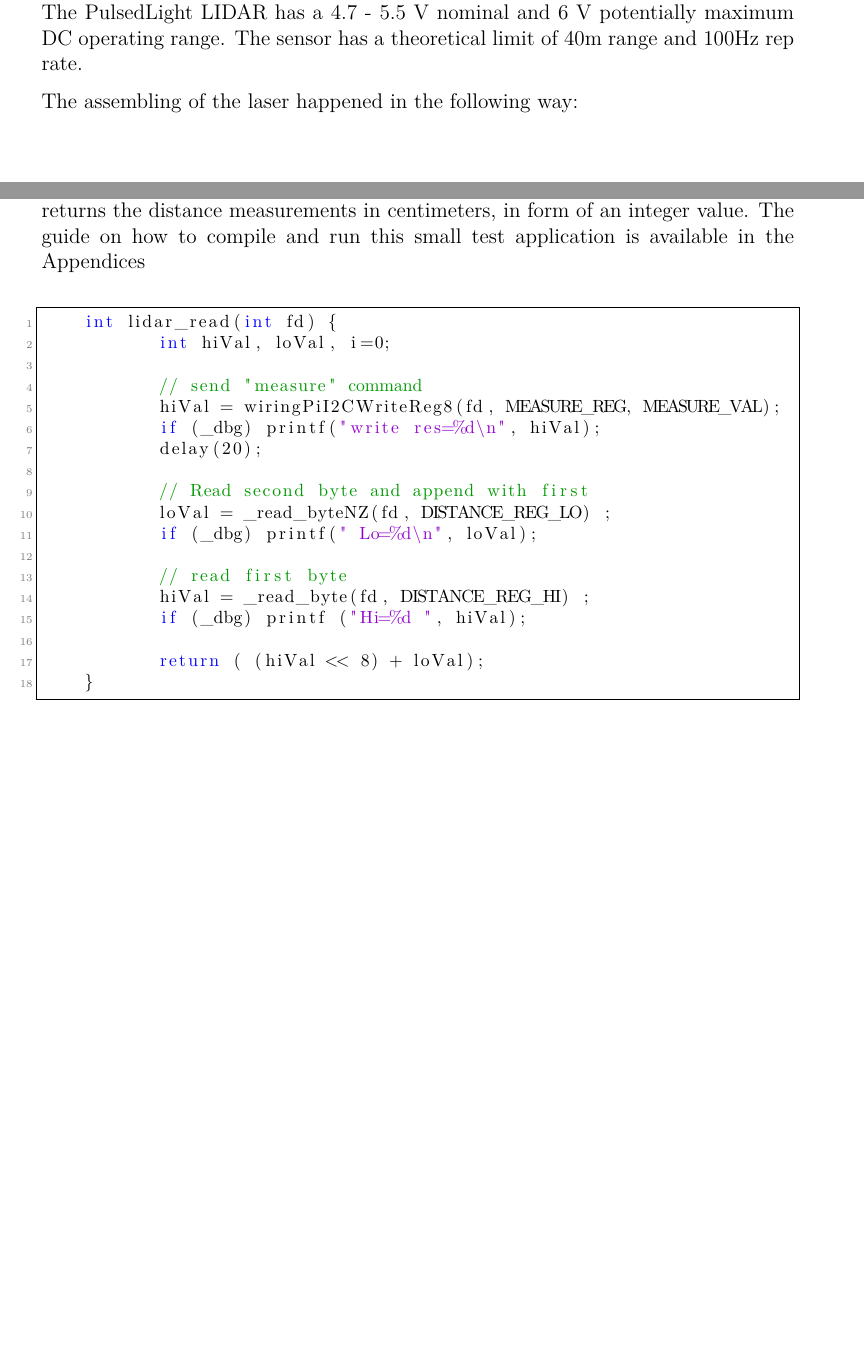
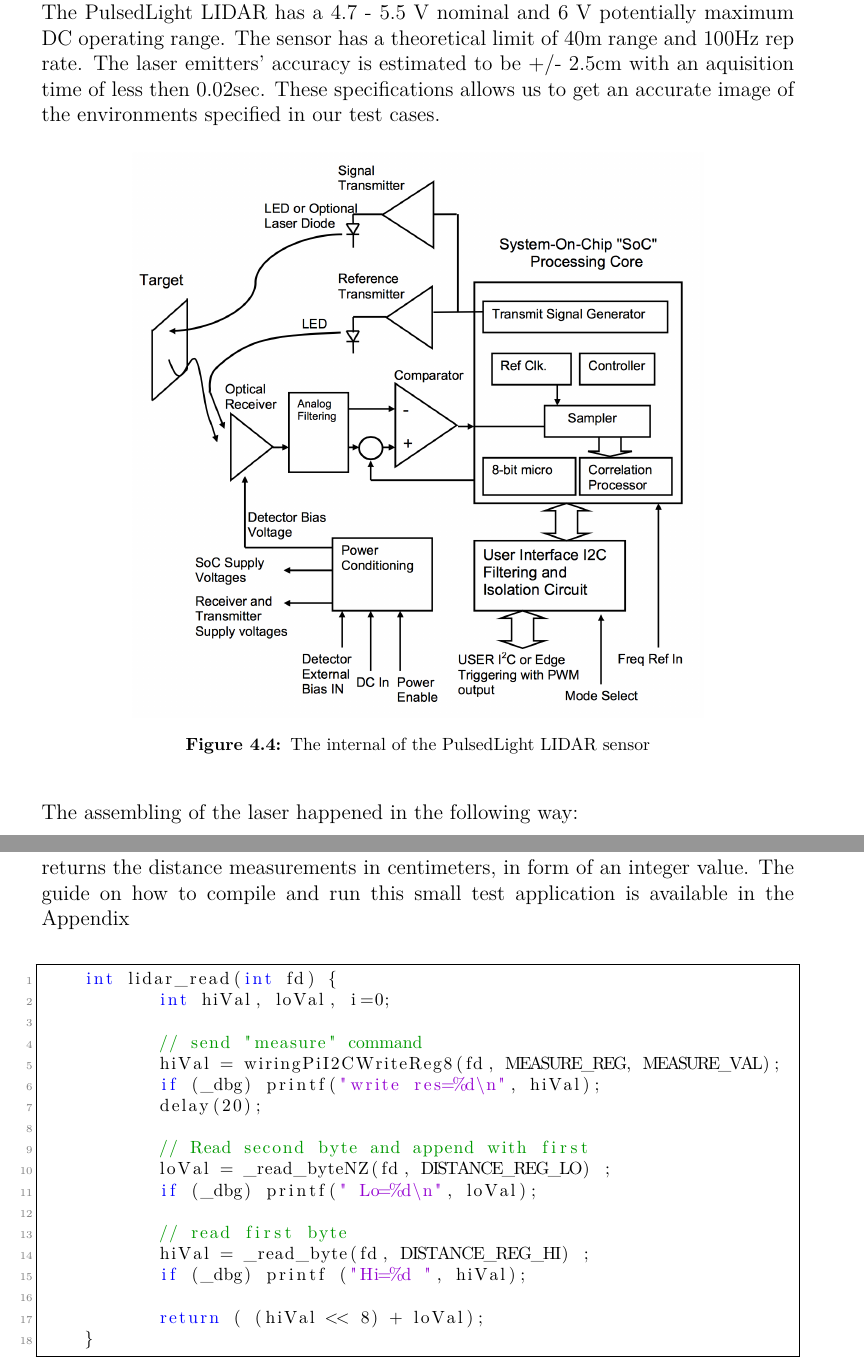
Before and after one commit to anthonymonori/hector-slam-wreck, a LaTeX thesis (report/P2.tex, which reads report/sections/ch4-laser.tex): two parts of pages 38 and 39 of 62 before the commit and two parts of pages 38 and 40 of 63 after it, joined at a grey line, cut so that both start at the same text, the shorter picture padded with empty space. Compiled offline with pdfLaTeX; a LaTeX package or settings file that is missing is left out.

Commit message:
Block diagram added + draft

```diff
--- a/report/sections/ch4-laser.tex
+++ b/report/sections/ch4-laser.tex
@@ -1,12 +1,18 @@
 \clearpage
 \section{Laser}
 
-A SoC (System-on-a-Chip) solution for optical distance measurements applications. The PulsedLight LIDAR has a 4.7 - 5.5 V nominal and 6 V potentially maximum DC operating range. The sensor has a theoretical limit of 40m range and 100Hz rep rate.
-
-%Laser Emitter Accuracy: +/- 0.025m \\
-%Acquisition Time: < 0.02 sec \\
+A SoC (System-on-a-Chip) solution for optical distance measurements applications. The PulsedLight LIDAR has a 4.7 - 5.5 V nominal and 6 V potentially maximum DC operating range. The sensor has a theoretical limit of 40m range and 100Hz rep rate. The laser emitters' accuracy is estimated to be +/- 2.5cm with an aquisition time of less then 0.02sec. These specifications allows us to get an accurate image of the environments specified in our test cases.
+%TODO: Specify testing environments in the testsing section.
 
 %How the laser works
+
+\begin{figure}[H]
+	\centering
+	\includegraphics[scale=.4]{images/internallidar.png}
+	\caption{The internal of the PulsedLight LIDAR sensor}
+	\label{fig:internallidar}
+\end{figure}
+
 %diagram showing the laser signal
 
 The assembling of the laser happened in the following way:
@@ -42,6 +48,6 @@
 
 % sample output here
 
-This output is generated by the function called \textit{lidar\_read(int fd)} from the lidarLite library. This code simply calculates the low and high value from the sensor and returns the distance measurements in centimeters, in form of an integer value. The guide on how to compile and run this small test application is available in the Appendices \\ %TODO: Add readme.md from laser-module folder to appendix.
+This output is generated by the function called \textit{lidar\_read(int fd)} from the lidarLite library. This code simply calculates the low and high value from the sensor and returns the distance measurements in centimeters, in form of an integer value. The guide on how to compile and run this small test application is available in the Appendix \\ %TODO: Add readme.md from laser-module folder to appendix.
 
 \lstinputlisting[firstline=47, lastline=64, title=lidarLite.c, language=C]{../code/laser-module/src/lidarLite.c}
```
Also changed, not shown: report/images/internallidar.png (added).
